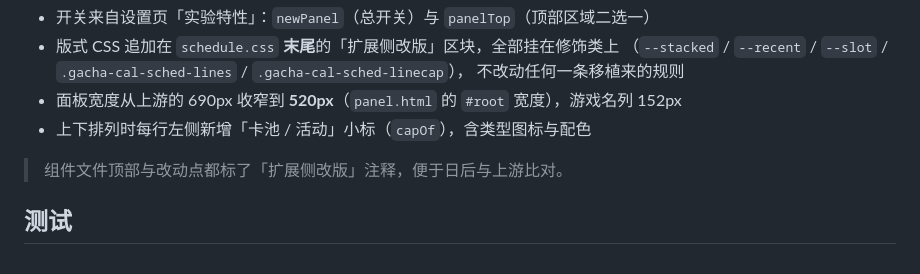
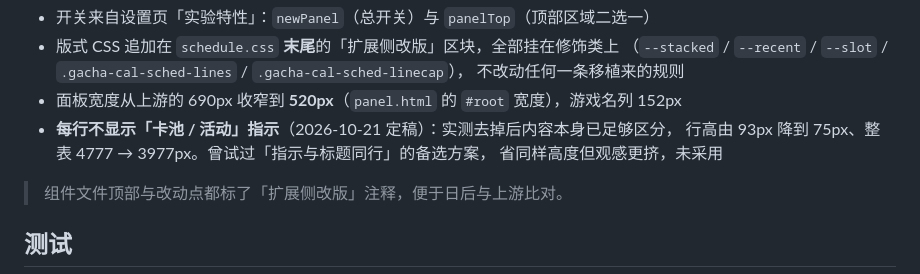
Before and after one commit to EastMG/gacha-calendar-extension, a Markdown page: README_Dev.md, the part around the change. GitHub-like rendering.

```diff
--- a/README_Dev.md
+++ b/README_Dev.md
@@ -189,7 +189,9 @@ npm run test:domains       # 测守卫自身：该失败时失败、该通过时
   （`--stacked` / `--recent` / `--slot` / `.gacha-cal-sched-lines` / `.gacha-cal-sched-linecap`），
   不改动任何一条移植来的规则
 - 面板宽度从上游的 690px 收窄到 **520px**（`panel.html` 的 `#root` 宽度），游戏名列 152px
-- 上下排列时每行左侧新增「卡池 / 活动」小标（`capOf`），含类型图标与配色
+- **每行不显示「卡池 / 活动」指示**（2026-10-21 定稿）：实测去掉后内容本身已足够区分，
+  行高由 93px 降到 75px、整表 4777 → 3977px。曾试过「指示与标题同行」的备选方案，
+  省同样高度但观感更挤，未采用
 
 > 组件文件顶部与改动点都标了「扩展侧改版」注释，便于日后与上游比对。
 
```
Also changed, not shown: README.md (+1 -1 lines), store/PUBLISHING.md (+1 -0 lines), assets/panel-new.png, 4 other files.
